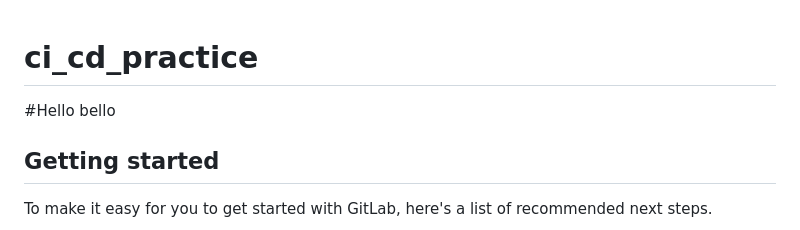
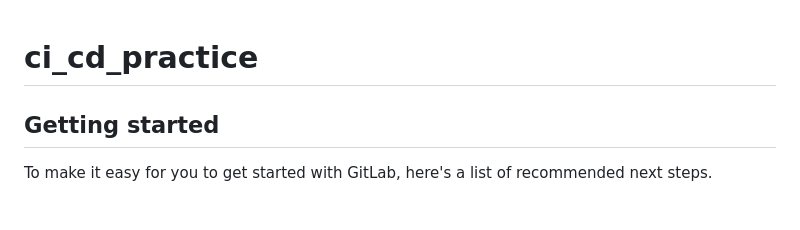
Before and after one commit to AradhyaNepal/gitlab_cicd, a Markdown page: README.md, the part around the change. Drawn GitHub-style.

```diff
--- a/README.md
+++ b/README.md
@@ -1,5 +1,4 @@
 # ci_cd_practice
-#Hello bello
 
 
 ## Getting started
```
